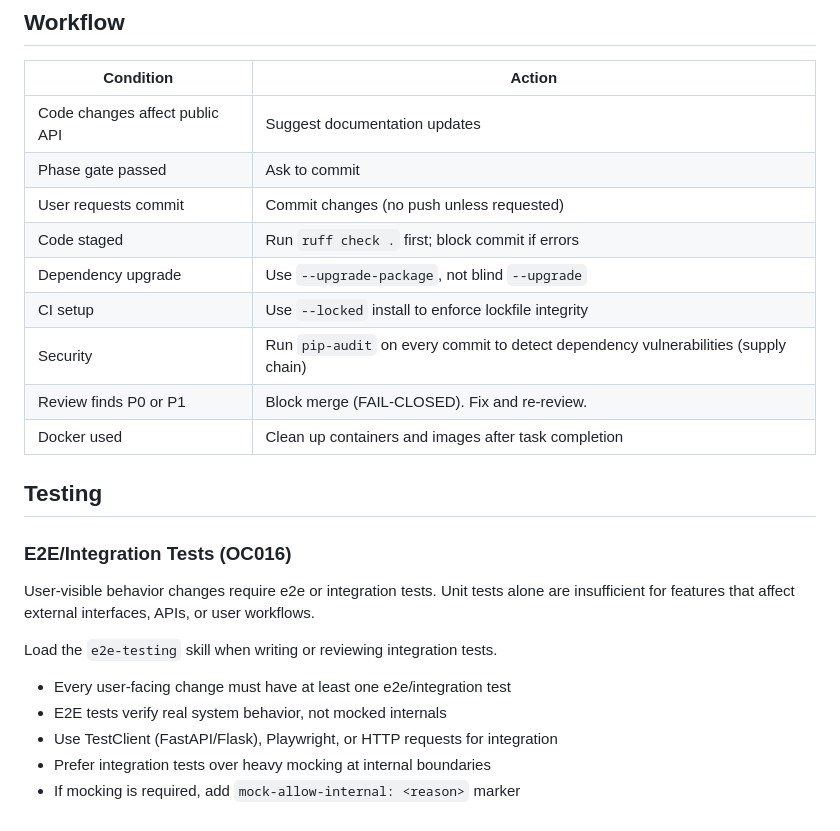
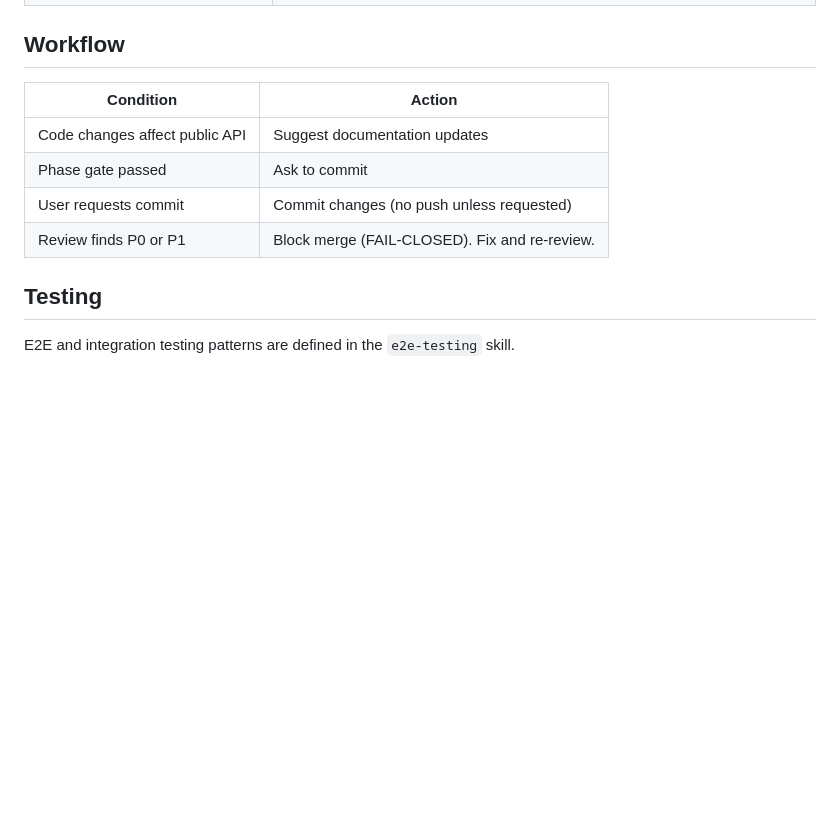
Before and after one commit to joaomj/opencode, a Markdown page: AGENTS.md, the part around one of its changes. GitHub-like rendering; blank space fills up the shorter version.

```diff
--- a/AGENTS.md
+++ b/AGENTS.md
@@ -48,25 +67,8 @@ Always load the `coding-best-practices` skill when performing any coding activit
 | Code changes affect public API | Suggest documentation updates |
 | Phase gate passed | Ask to commit |
 | User requests commit | Commit changes (no push unless requested) |
-| Code staged | Run `ruff check .` first; block commit if errors |
-| Dependency upgrade | Use `--upgrade-package`, not blind `--upgrade` |
-| CI setup | Use `--locked` install to enforce lockfile integrity |
-| Security | Run `pip-audit` on every commit to detect dependency vulnerabilities (supply chain) |
 | Review finds P0 or P1 | Block merge (FAIL-CLOSED). Fix and re-review. |
-| Docker used | Clean up containers and images after task completion |
 
 ## Testing
 
-### E2E/Integration Tests (OC016)
-
-User-visible behavior changes require e2e or integration tests.
-Unit tests alone are insufficient for features that affect external interfaces,
-APIs, or user workflows.
-
-Load the `e2e-testing` skill when writing or reviewing integration tests.
-
-- Every user-facing change must have at least one e2e/integration test
-- E2E tests verify real system behavior, not mocked internals
-- Use TestClient (FastAPI/Flask), Playwright, or HTTP requests for integration
-- Prefer integration tests over heavy mocking at internal boundaries
-- If mocking is required, add `mock-allow-internal: <reason>` marker
+E2E and integration testing patterns are defined in the `e2e-testing` skill.
```
Also changed, not shown: other parts of AGENTS.md (+25 -6 lines).
